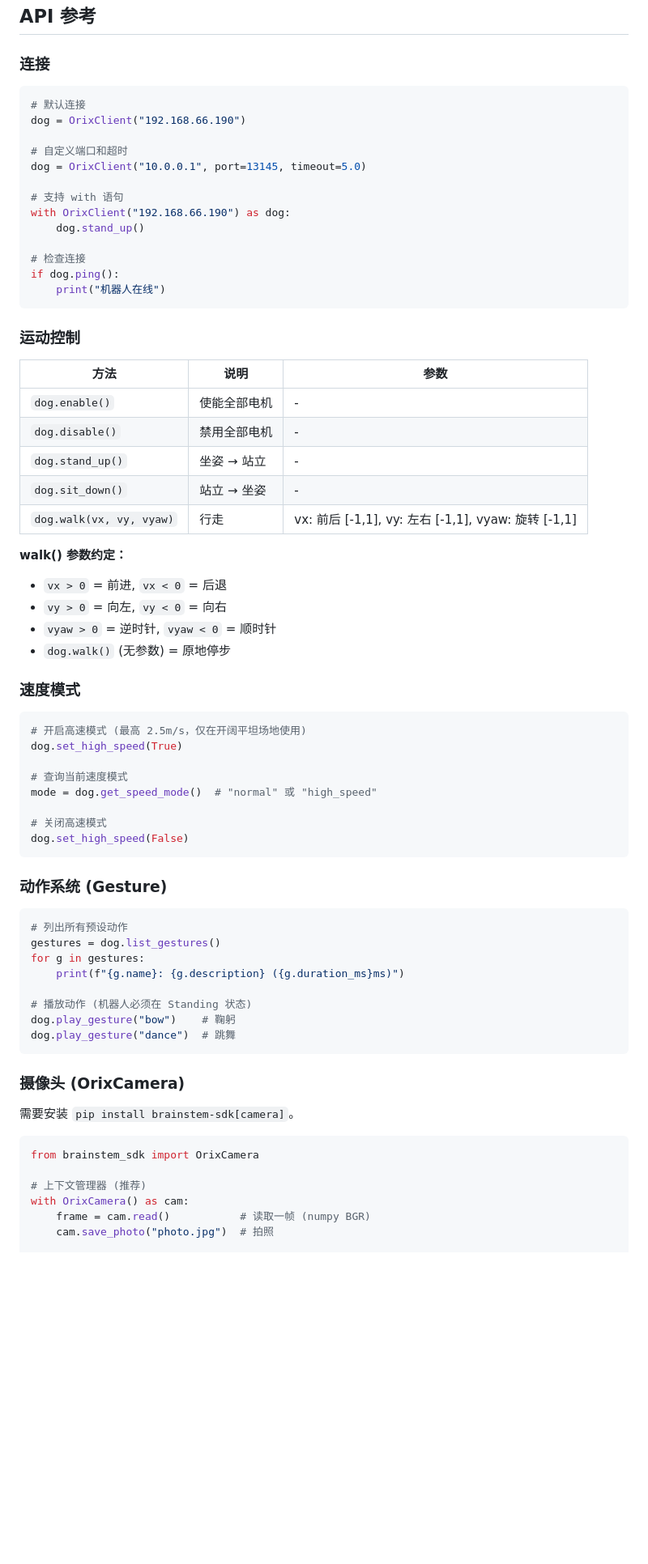
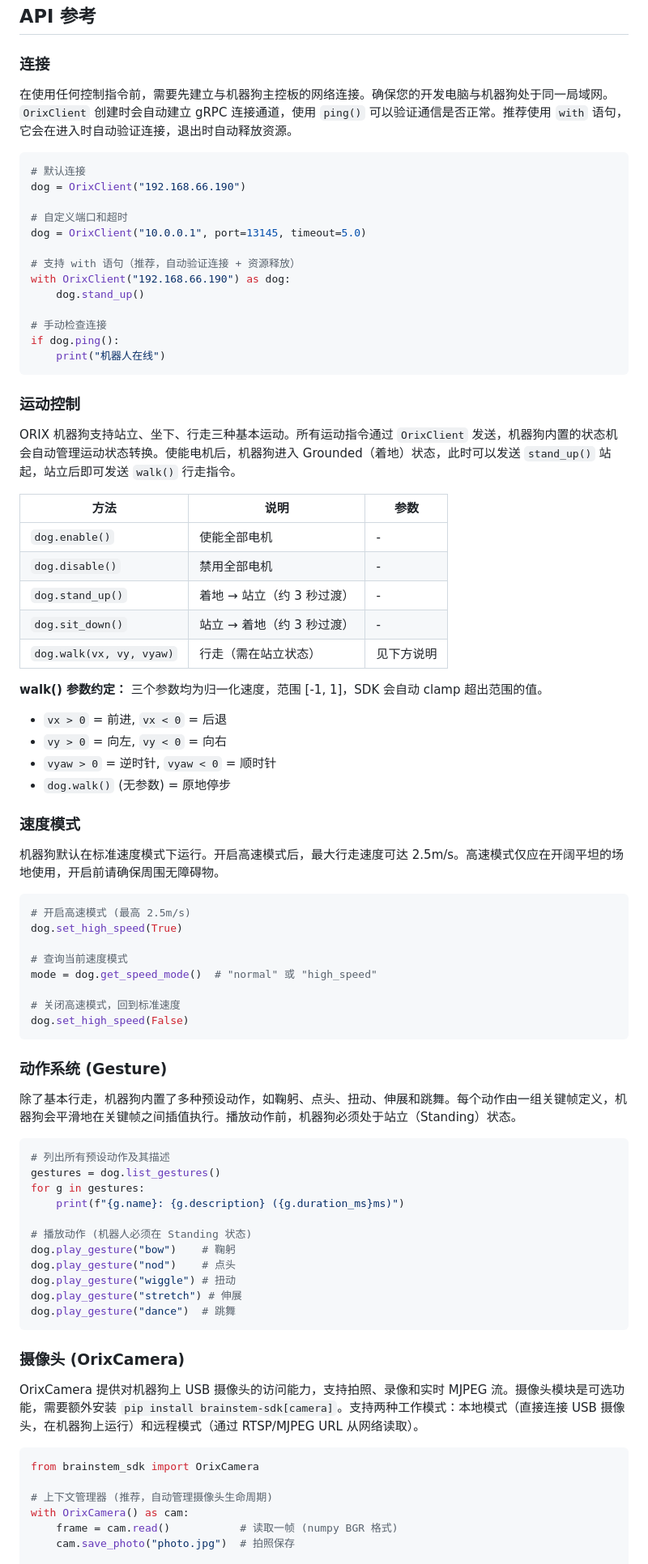
Before and after one commit to Kitjesen/brainstem, a Markdown page: sdk/python/README.md, the part around one of its changes. Shown at 81% size. Rendered like a GitHub page; blank space fills up the shorter version.

````diff
--- a/sdk/python/README.md
+++ b/sdk/python/README.md
@@ -36,6 +40,8 @@ dog.disable()
 
 ### 连接
 
+在使用任何控制指令前，需要先建立与机器狗主控板的网络连接。确保您的开发电脑与机器狗处于同一局域网。`OrixClient` 创建时会自动建立 gRPC 连接通道，使用 `ping()` 可以验证通信是否正常。推荐使用 `with` 语句，它会在进入时自动验证连接，退出时自动释放资源。
+
 ```python
 # 默认连接
 dog = OrixClient("192.168.66.190")
@@ -43,26 +49,29 @@ dog = OrixClient("192.168.66.190")
 # 自定义端口和超时
 dog = OrixClient("10.0.0.1", port=13145, timeout=5.0)
 
-# 支持 with 语句
+# 支持 with 语句（推荐，自动验证连接 + 资源释放）
 with OrixClient("192.168.66.190") as dog:
     dog.stand_up()
 
-# 检查连接
+# 手动检查连接
 if dog.ping():
     print("机器人在线")
 ```
 
 ### 运动控制
 
+ORIX 机器狗支持站立、坐下、行走三种基本运动。所有运动指令通过 `OrixClient` 发送，机器狗内置的状态机会自动管理运动状态转换。使能电机后，机器狗进入 Grounded（着地）状态，此时可以发送 `stand_up()` 站起，站立后即可发送 `walk()` 行走指令。
+
 | 方法 | 说明 | 参数 |
 |------|------|------|
 | `dog.enable()` | 使能全部电机 | - |
 | `dog.disable()` | 禁用全部电机 | - |
-| `dog.stand_up()` | 坐姿 → 站立 | - |
-| `dog.sit_down()` | 站立 → 坐姿 | - |
-| `dog.walk(vx, vy, vyaw)` | 行走 | vx: 前后 [-1,1], vy: 左右 [-1,1], vyaw: 旋转 [-1,1] |
+| `dog.stand_up()` | 着地 → 站立（约 3 秒过渡） | - |
+| `dog.sit_down()` | 站立 → 着地（约 3 秒过渡） | - |
+| `dog.walk(vx, vy, vyaw)` | 行走（需在站立状态） | 见下方说明 |
 
-**walk() 参数约定：**
+**walk() 参数约定：** 三个参数均为归一化速度，范围 [-1, 1]，SDK 会自动 clamp 超出范围的值。
+
 - `vx > 0` = 前进, `vx < 0` = 后退
 - `vy > 0` = 向左, `vy < 0` = 向右
 - `vyaw > 0` = 逆时针, `vyaw < 0` = 顺时针
@@ -70,39 +79,46 @@ if dog.ping():
 
 ### 速度模式
 
+机器狗默认在标准速度模式下运行。开启高速模式后，最大行走速度可达 2.5m/s。高速模式仅应在开阔平坦的场地使用，开启前请确保周围无障碍物。
+
 ```python
-# 开启高速模式 (最高 2.5m/s，仅在开阔平坦场地使用)
+# 开启高速模式 (最高 2.5m/s)
 dog.set_high_speed(True)
 
 # 查询当前速度模式
 mode = dog.get_speed_mode()  # "normal" 或 "high_speed"
 
-# 关闭高速模式
+# 关闭高速模式，回到标准速度
 dog.set_high_speed(False)
 ```
 
 ### 动作系统 (Gesture)
 
+除了基本行走，机器狗内置了多种预设动作，如鞠躬、点头、扭动、伸展和跳舞。每个动作由一组关键帧定义，机器狗会平滑地在关键帧之间插值执行。播放动作前，机器狗必须处于站立（Standing）状态。
+
 ```python
-# 列出所有预设动作
+# 列出所有预设动作及其描述
 gestures = dog.list_gestures()
 for g in gestures:
     print(f"{g.name}: {g.description} ({g.duration_ms}ms)")
 
 # 播放动作 (机器人必须在 Standing 状态)
 dog.play_gesture("bow")    # 鞠躬
+dog.play_gesture("nod")    # 点头
+dog.play_gesture("wiggle") # 扭动
+dog.play_gesture("stretch") # 伸展
 dog.play_gesture("dance")  # 跳舞
 ```
 
 ### 摄像头 (OrixCamera)
 
-需要安装 `pip install brainstem-sdk[camera]`。
+OrixCamera 提供对机器狗上 USB 摄像头的访问能力，支持拍照、录像和实时 MJPEG 流。摄像头模块是可选功能，需要额外安装 `pip install brainstem-sdk[camera]`。支持两种工作模式：本地模式（直接连接 USB 摄像头，在机器狗上运行）和远程模式（通过 RTSP/MJPEG URL 从网络读取）。
 
 ```python
 from brainstem_sdk import OrixCamera
 
-# 上下文管理器 (推荐)
+# 上下文管理器 (推荐，自动管理摄像头生命周期)
 with OrixCamera() as cam:
-    frame = cam.read()           # 读取一帧 (numpy BGR)
-    cam.save_photo("photo.jpg")  # 拍照
+    frame = cam.read()           # 读取一帧 (numpy BGR 格式)
+    cam.save_photo("photo.jpg")  # 拍照保存
 
````
Also changed, not shown: other parts of sdk/python/README.md (+80 -44 lines).
